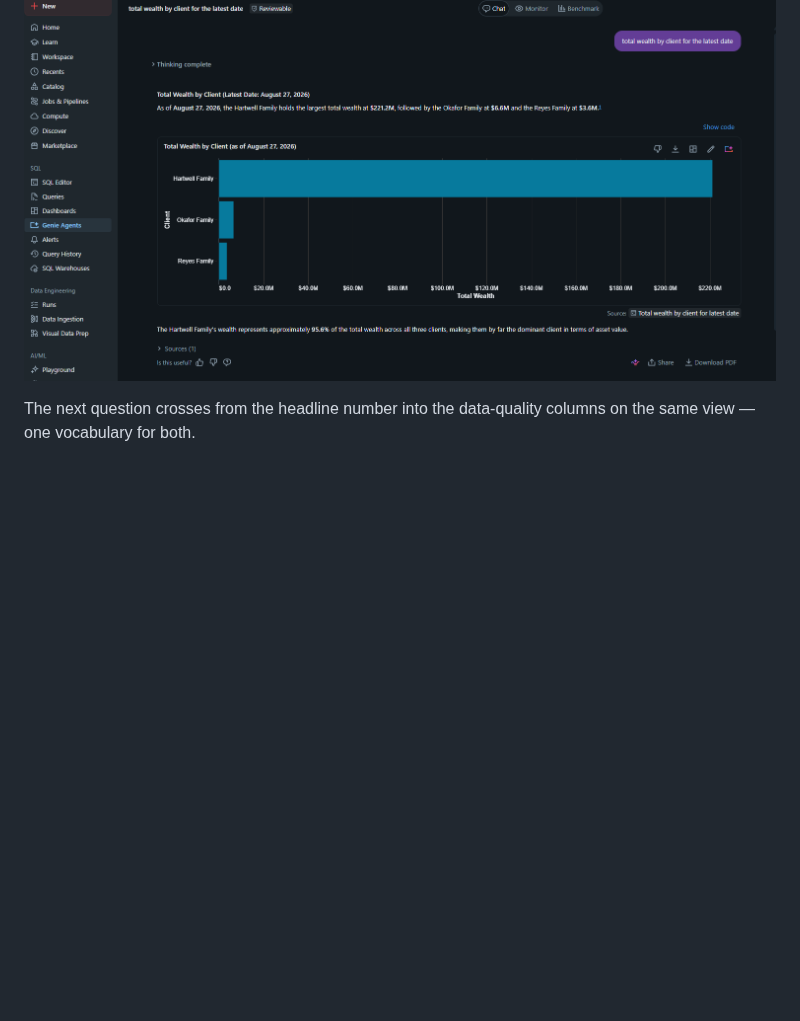
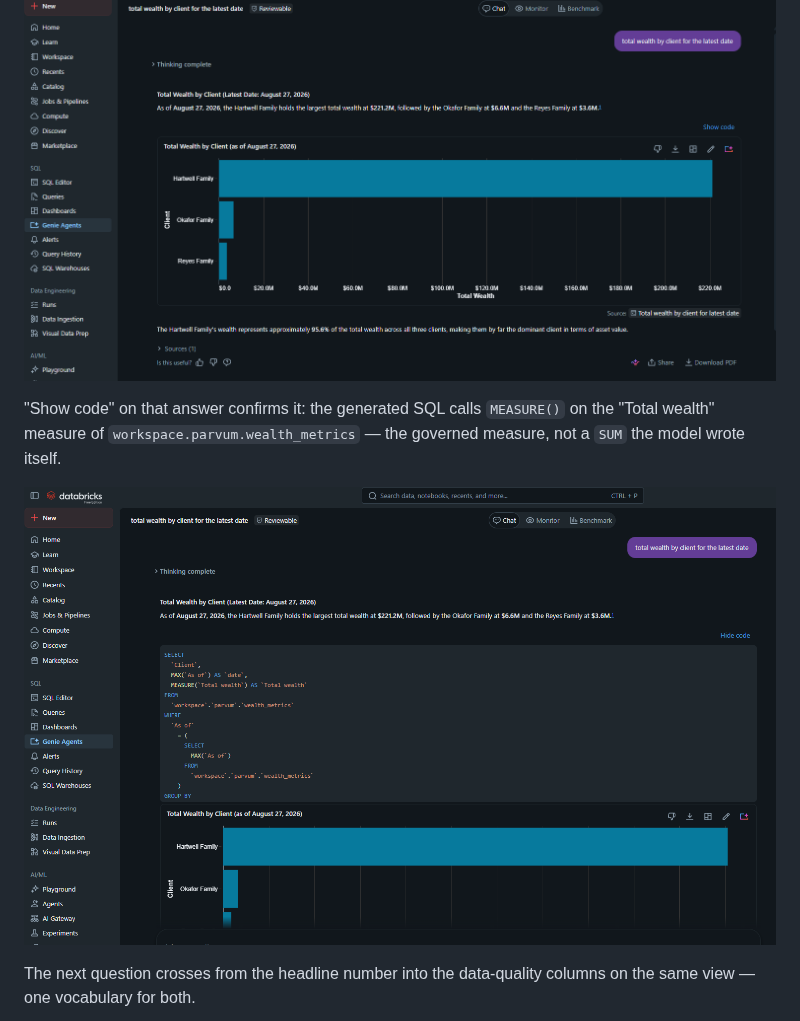
Before and after one commit to ambarshukla/parvum, a Markdown page: docs/SEMANTIC_LAYER.md, the part around one of its changes. Drawn GitHub-style; pictures changed too: docs/img/genie-generated-sql.png (added); blank space fills up the shorter version.

```diff
--- a/docs/SEMANTIC_LAYER.md
+++ b/docs/SEMANTIC_LAYER.md
@@ -60,6 +66,12 @@ aggregation the model reinvented — and the answer cites the metric view as its
 source.
 
 ![Genie answering "total wealth by client for the latest date" with a bar chart, citing the metric view as source](img/genie-total-wealth.png)
+
+"Show code" on that answer confirms it: the generated SQL calls `MEASURE()` on
+the "Total wealth" measure of `workspace.parvum.wealth_metrics` — the governed
+measure, not a `SUM` the model wrote itself.
+
+![The SQL Genie generated for the answer, using MEASURE(`Total wealth`) against the wealth_metrics view](img/genie-generated-sql.png)
 
 The next question crosses from the headline number into the data-quality
 columns on the same view — one vocabulary for both.
```
Also changed, not shown: other parts of docs/SEMANTIC_LAYER.md (+10 -4 lines), docs/img/lineage-graph.png (added).
